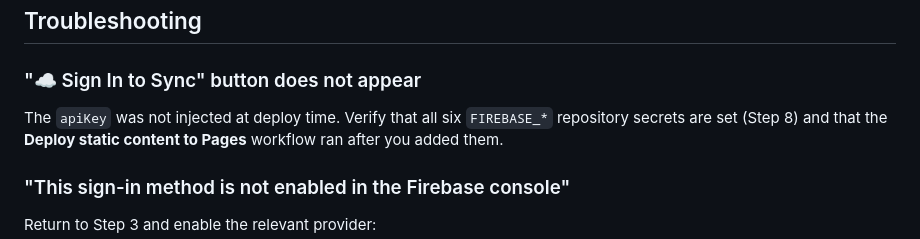
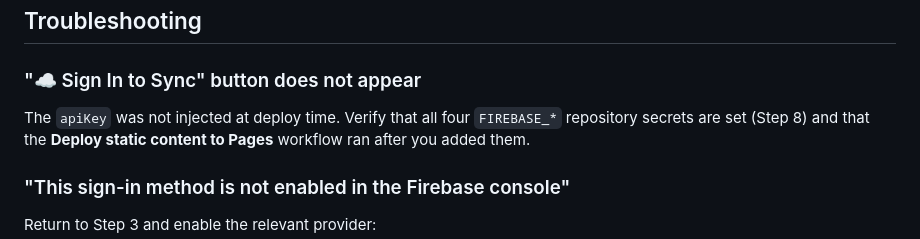
Before and after one commit to AvinZarlez/PenThePet, a Markdown page: docs/CLOUD_SYNC_SETUP.md, the part around the change. Rendered like a GitHub page.

Commit message:
docs: fix "all six" wording in CLOUD_SYNC_SETUP.md to match 4 required secrets
Co-authored-by: AvinZarlez <4392252+AvinZarlez@users.noreply.github.com>

```diff
--- a/docs/CLOUD_SYNC_SETUP.md
+++ b/docs/CLOUD_SYNC_SETUP.md
@@ -394,7 +394,7 @@ reads and writes — far below the free limits.
 
 ### "☁️ Sign In to Sync" button does not appear
 
-The `apiKey` was not injected at deploy time. Verify that all six
+The `apiKey` was not injected at deploy time. Verify that all four
 `FIREBASE_*` repository secrets are set (Step 8) and that the
 **Deploy static content to Pages** workflow ran after you added them.
 
```
